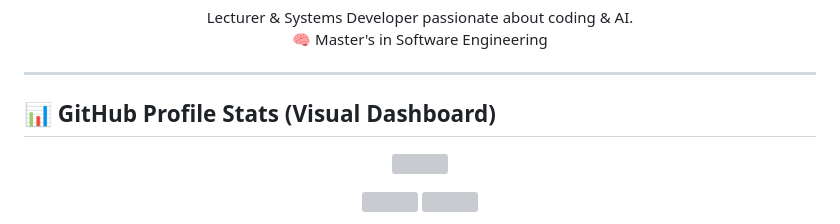
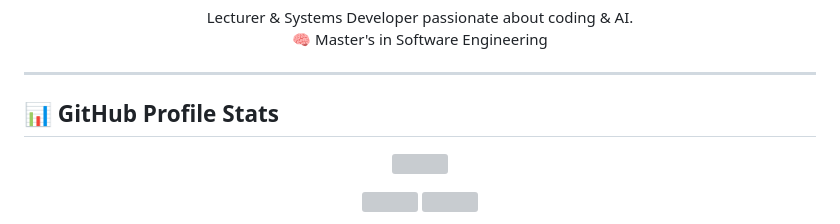
Before and after one commit to majeedev/majeedev, a Markdown page: README.md, the part around the change printed below. Rendered like a GitHub page; grey boxes are pictures that could not be loaded.

```diff
--- a/README.md
+++ b/README.md
@@ -14,7 +14,7 @@
 
 ---
 
-## 📊 GitHub Profile Stats (Visual Dashboard)
+## 📊 GitHub Profile Stats
 
 <p align="center">
   <img src="https://github-profile-summary-cards.vercel.app/api/cards/profile-details?username=majeedev&theme=tokyonight" />
```
Also changed, not shown: other parts of README.md (+9 -0 lines).
